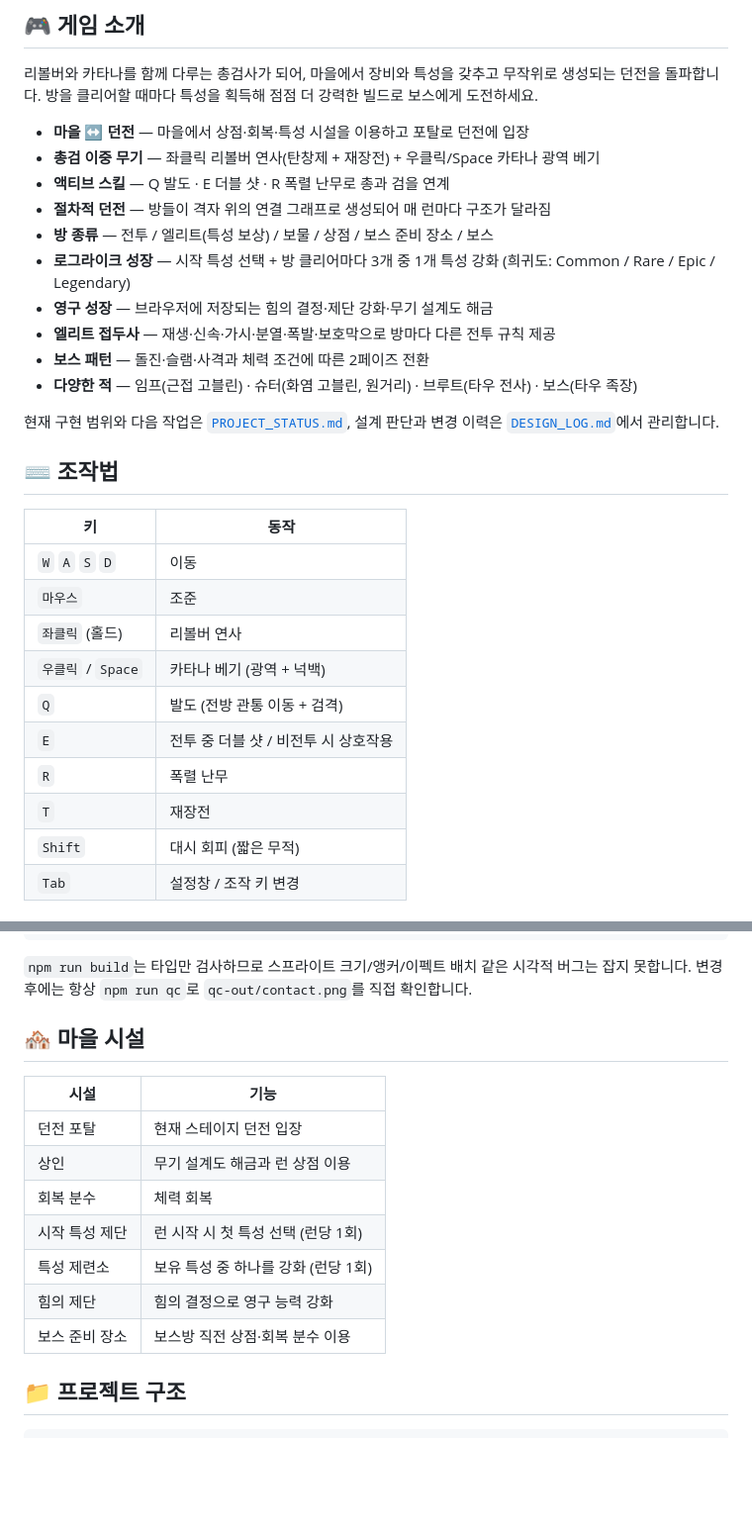
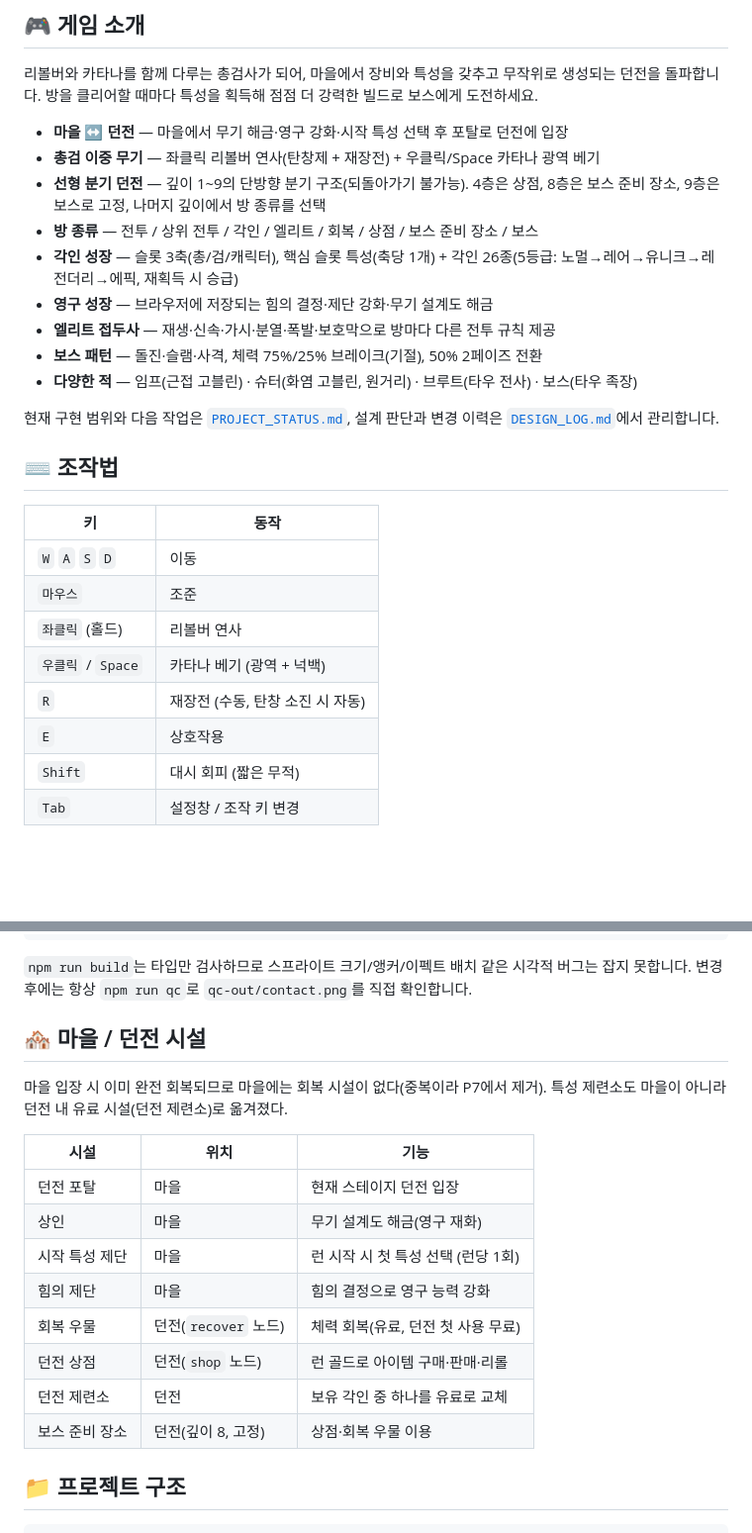
Before and after one commit to zxc14708-ui/arad-gunblade, a Markdown page: README.md, 2 parts joined by grey strips. Shown at 99% size. Rendered like a GitHub page; blank space fills up the shorter version.

Commit message:
docs: README.md 현재 상태로 갱신
액티브 스킬(Q/E/R)·T 재장전·격자 그래프 던전·희귀도 특성 등 P6~P10에서
이미 제거·교체된 내용을 계속 서술하고 있었다. 현재 실제 조작(R 재장전/E
상호작용), 선형 분기 던전(깊이 1-9), 각인 26종 5등급 체계, 마을/던전
시설 분리(회복·상점·제련소가 던전으로 이동, 마을 분수 제거)를 반영했다.
코드 변경 없음 — PROJECT_STATUS.md/DESIGN_LOG.md는 P10 커밋4에서 이미
갱신됨, README.md만 누락돼 있었다.

Co-Authored-By: Claude Sonnet 5 <noreply@anthropic.com>
Claude-Session: https://claude.ai/code/session_0192E91AReACnhsBgp3X7irp

```diff
--- a/README.md
+++ b/README.md
@@ -15,16 +15,18 @@ Three.js로 제작되었으며, 브라우저에서 바로 플레이할 수 있
 무작위로 생성되는 던전을 돌파합니다. 방을 클리어할 때마다 특성을 획득해
 점점 더 강력한 빌드로 보스에게 도전하세요.
 
-- **마을 ↔ 던전** — 마을에서 상점·회복·특성 시설을 이용하고 포탈로 던전에 입장
+- **마을 ↔ 던전** — 마을에서 무기 해금·영구 강화·시작 특성 선택 후 포탈로 던전에 입장
 - **총검 이중 무기** — 좌클릭 리볼버 연사(탄창제 + 재장전) + 우클릭/Space 카타나 광역 베기
-- **액티브 스킬** — Q 발도 · E 더블 샷 · R 폭렬 난무로 총과 검을 연계
-- **절차적 던전** — 방들이 격자 위의 연결 그래프로 생성되어 매 런마다 구조가 달라짐
-- **방 종류** — 전투 / 엘리트(특성 보상) / 보물 / 상점 / 보스 준비 장소 / 보스
-- **로그라이크 성장** — 시작 특성 선택 + 방 클리어마다 3개 중 1개 특성 강화
-  (희귀도: Common / Rare / Epic / Legendary)
+- **선형 분기 던전** — 깊이 1~9의 단방향 분기 구조(되돌아가기 불가능). 4층은
+  상점, 8층은 보스 준비 장소, 9층은 보스로 고정, 나머지 깊이에서 방 종류를
+  선택
+- **방 종류** — 전투 / 상위 전투 / 각인 / 엘리트 / 회복 / 상점 / 보스 준비
+  장소 / 보스
+- **각인 성장** — 슬롯 3축(총/검/캐릭터), 핵심 슬롯 특성(축당 1개) + 각인
+  26종(5등급: 노멀→레어→유니크→레전더리→에픽, 재획득 시 승급)
 - **영구 성장** — 브라우저에 저장되는 힘의 결정·제단 강화·무기 설계도 해금
 - **엘리트 접두사** — 재생·신속·가시·분열·폭발·보호막으로 방마다 다른 전투 규칙 제공
-- **보스 패턴** — 돌진·슬램·사격과 체력 조건에 따른 2페이즈 전환
+- **보스 패턴** — 돌진·슬램·사격, 체력 75%/25% 브레이크(기절), 50% 2페이즈 전환
 - **다양한 적** — 임프(근접 고블린) · 슈터(화염 고블린, 원거리) · 브루트(타우 전사) · 보스(타우 족장)
 
 현재 구현 범위와 다음 작업은 [`PROJECT_STATUS.md`](PROJECT_STATUS.md), 설계 판단과
@@ -38,10 +40,8 @@ Three.js로 제작되었으며, 브라우저에서 바로 플레이할 수 있
 | `마우스` | 조준 |
 | `좌클릭` (홀드) | 리볼버 연사 |
 | `우클릭` / `Space` | 카타나 베기 (광역 + 넉백) |
-| `Q` | 발도 (전방 관통 이동 + 검격) |
-| `E` | 전투 중 더블 샷 / 비전투 시 상호작용 |
-| `R` | 폭렬 난무 |
-| `T` | 재장전 |
+| `R` | 재장전 (수동, 탄창 소진 시 자동) |
+| `E` | 상호작용 |
 | `Shift` | 대시 회피 (짧은 무적) |
 | `Tab` | 설정창 / 조작 키 변경 |
 
@@ -69,17 +69,21 @@ npm run qc       # qc-out/ 에 contact.png, 단계별 스크린샷, report.txt
 시각적 버그는 잡지 못합니다. 변경 후에는 항상 `npm run qc`로 `qc-out/contact.png`를
 직접 확인합니다.
 
-## 🏘️ 마을 시설
+## 🏘️ 마을 / 던전 시설
 
-| 시설 | 기능 |
-| --- | --- |
-| 던전 포탈 | 현재 스테이지 던전 입장 |
-| 상인 | 무기 설계도 해금과 런 상점 이용 |
-| 회복 분수 | 체력 회복 |
-| 시작 특성 제단 | 런 시작 시 첫 특성 선택 (런당 1회) |
-| 특성 제련소 | 보유 특성 중 하나를 강화 (런당 1회) |
-| 힘의 제단 | 힘의 결정으로 영구 능력 강화 |
-| 보스 준비 장소 | 보스방 직전 상점·회복 분수 이용 |
+마을 입장 시 이미 완전 회복되므로 마을에는 회복 시설이 없다(중복이라 P7에서
+제거). 특성 제련소도 마을이 아니라 던전 내 유료 시설(던전 제련소)로 옮겨졌다.
+
+| 시설 | 위치 | 기능 |
+| --- | --- | --- |
+| 던전 포탈 | 마을 | 현재 스테이지 던전 입장 |
+| 상인 | 마을 | 무기 설계도 해금(영구 재화) |
+| 시작 특성 제단 | 마을 | 런 시작 시 첫 특성 선택 (런당 1회) |
+| 힘의 제단 | 마을 | 힘의 결정으로 영구 능력 강화 |
+| 회복 우물 | 던전(`recover` 노드) | 체력 회복(유료, 던전 첫 사용 무료) |
+| 던전 상점 | 던전(`shop` 노드) | 런 골드로 아이템 구매·판매·리롤 |
+| 던전 제련소 | 던전 | 보유 각인 중 하나를 유료로 교체 |
+| 보스 준비 장소 | 던전(깊이 8, 고정) | 상점·회복 우물 이용 |
 
 ## 📁 프로젝트 구조
 
```
Also changed, not shown: other parts of README.md (+4 -4 lines).
